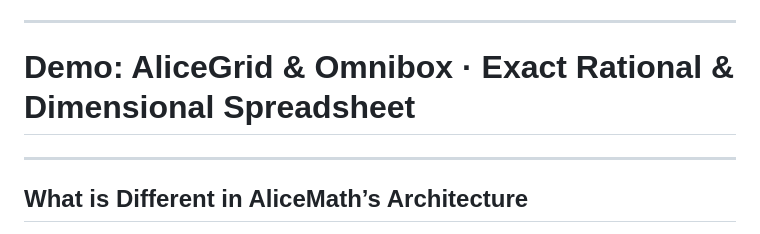
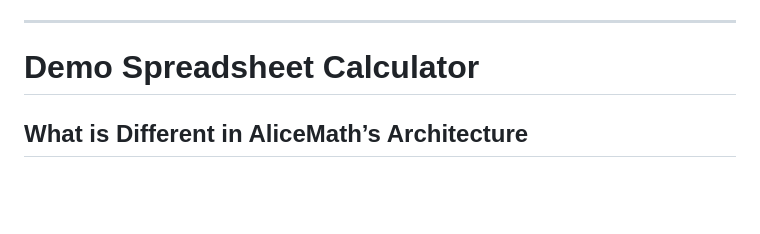
Before and after one commit to dskhanal/alice-maths, a Markdown page: README.md, the part around the change. GitHub-like rendering; blank space fills up the shorter version.

Commit message:
Revise demo section and improve introduction clarity
Updated demo section heading and clarified the introduction.

```diff
--- a/README.md
+++ b/README.md
@@ -5,9 +5,8 @@ An exact rational, dimensionally-typed spreadsheet and natural-language omnibox
 Unlike standard JavaScript calculators and spreadsheets that rely on 64-bit IEEE-754 floating-point numbers (where `0.1 + 0.2 === 0.30000000000000004`) or separate libraries for fractions, physical units, and computer algebra, `AliceMath` unifies **arbitrary-precision `BigInt` rationals**, **SI dimensional analysis (`[m, s, kg]`)**, and **single-variable linear equation solving (`solve for x`)** inside a zero-dependency ~2.5 KB engine with **zero `eval()`**.
 
 ---
-# Demo: AliceGrid &amp; Omnibox · Exact Rational &amp; Dimensional Spreadsheet
+# Demo Spreadsheet Calculator
 
----
 
 ## What is Different in AliceMath’s Architecture
 
```
